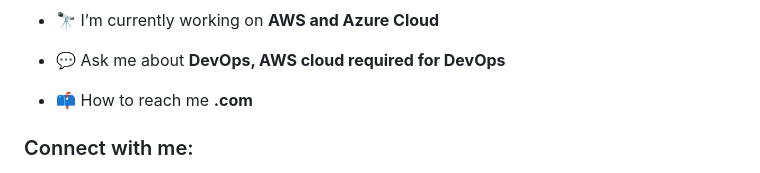
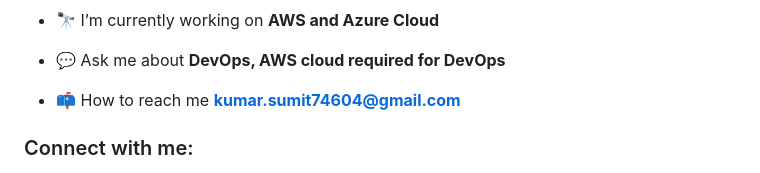
Before and after one commit to sumitkumar74604/sumitkumar74604, a Markdown page: README.md, the part around one of its changes. Rendered like a GitHub page.

```diff
--- a/README.md
+++ b/README.md
@@ -15,7 +15,7 @@
 
 - 💬 Ask me about **DevOps, AWS cloud required for DevOps**
 
-- 📫 How to reach me **.com**
+- 📫 How to reach me **kumar.sumit74604@gmail.com**
 
 <h3 align="left">Connect with me:</h3>
 <p align="left">
```
Also changed, not shown: other parts of README.md (+2 -2 lines).
